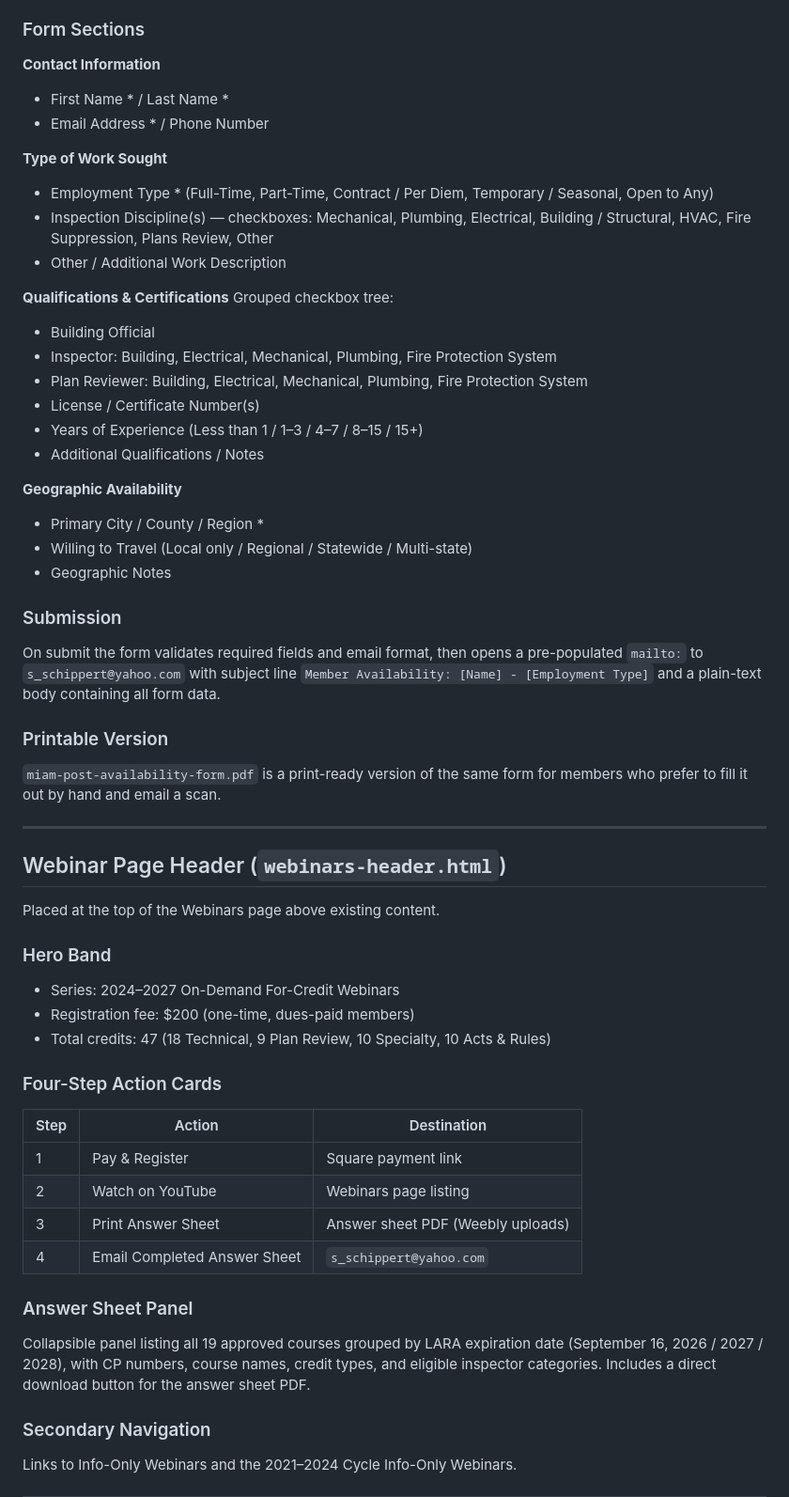
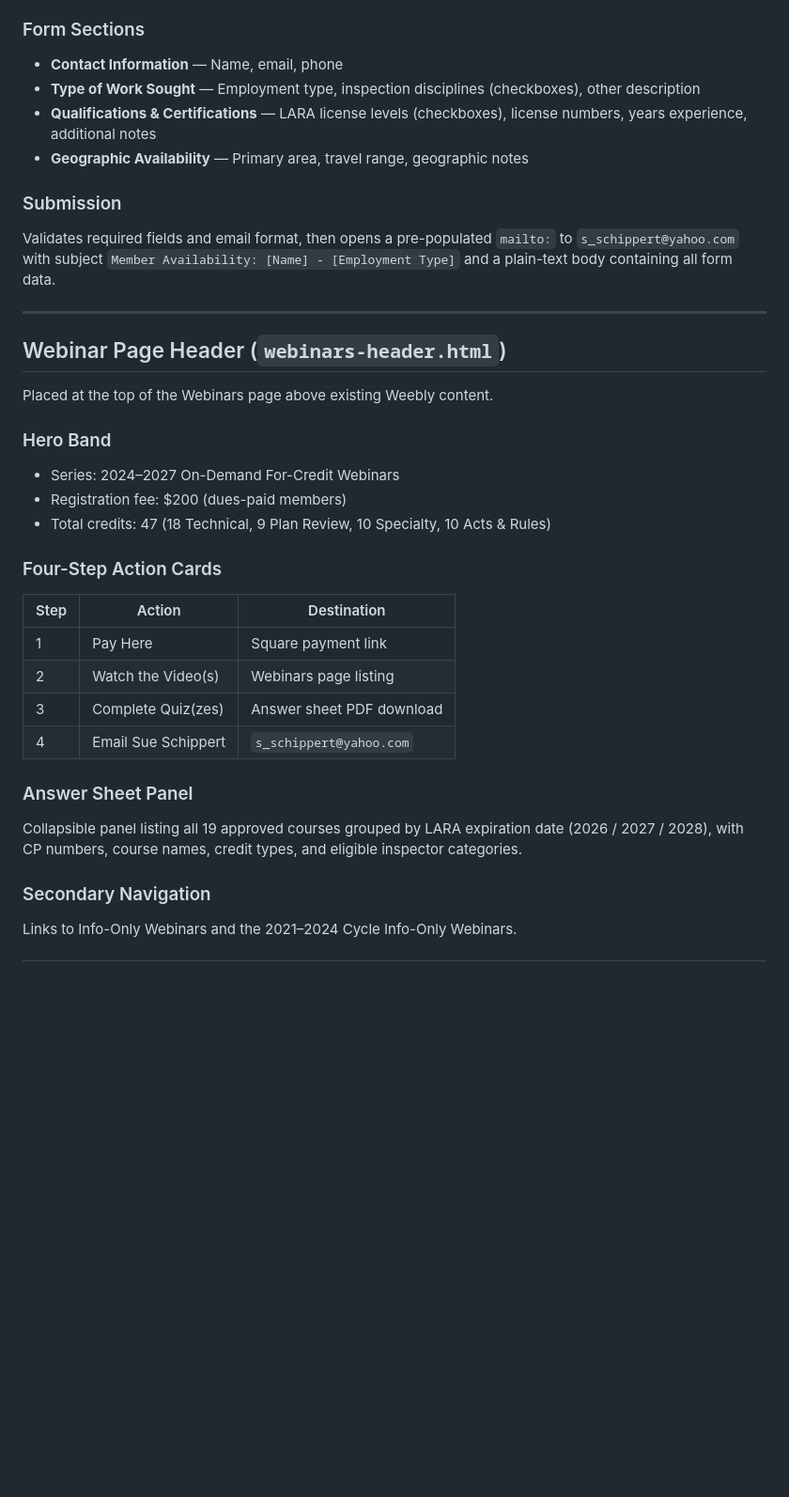
Before and after one commit to MIAM-MMIA/Dashboard, a Markdown page: README.md, the part around one of its changes. Shown at 94% size. Rendered like a GitHub page; blank space fills up the shorter version.

```diff
--- a/README.md
+++ b/README.md
@@ -74,56 +136,34 @@ Triggered by the **Post Your Resume** button in the Looking for Work card. Colle
 
 ### Form Sections
-
-**Contact Information**
-- First Name * / Last Name *
-- Email Address * / Phone Number
-
-**Type of Work Sought**
-- Employment Type * (Full-Time, Part-Time, Contract / Per Diem, Temporary / Seasonal, Open to Any)
-- Inspection Discipline(s) — checkboxes: Mechanical, Plumbing, Electrical, Building / Structural, HVAC, Fire Suppression, Plans Review, Other
-- Other / Additional Work Description
-
-**Qualifications & Certifications**
-Grouped checkbox tree:
-- Building Official
-- Inspector: Building, Electrical, Mechanical, Plumbing, Fire Protection System
-- Plan Reviewer: Building, Electrical, Mechanical, Plumbing, Fire Protection System
-- License / Certificate Number(s)
-- Years of Experience (Less than 1 / 1–3 / 4–7 / 8–15 / 15+)
-- Additional Qualifications / Notes
-
-**Geographic Availability**
-- Primary City / County / Region *
-- Willing to Travel (Local only / Regional / Statewide / Multi-state)
-- Geographic Notes
+- **Contact Information** — Name, email, phone
+- **Type of Work Sought** — Employment type, inspection disciplines (checkboxes), other description
+- **Qualifications & Certifications** — LARA license levels (checkboxes), license numbers, years experience, additional notes
+- **Geographic Availability** — Primary area, travel range, geographic notes
 
 ### Submission
-On submit the form validates required fields and email format, then opens a pre-populated `mailto:` to `s_schippert@yahoo.com` with subject line `Member Availability: [Name] - [Employment Type]` and a plain-text body containing all form data.
-
-### Printable Version
-`miam-post-availability-form.pdf` is a print-ready version of the same form for members who prefer to fill it out by hand and email a scan.
+Validates required fields and email format, then opens a pre-populated `mailto:` to `s_schippert@yahoo.com` with subject `Member Availability: [Name] - [Employment Type]` and a plain-text body containing all form data.
 
 ---
 
 ## Webinar Page Header (`webinars-header.html`)
 
-Placed at the top of the Webinars page above existing content.
+Placed at the top of the Webinars page above existing Weebly content.
 
 ### Hero Band
 - Series: 2024–2027 On-Demand For-Credit Webinars
-- Registration fee: $200 (one-time, dues-paid members)
+- Registration fee: $200 (dues-paid members)
 - Total credits: 47 (18 Technical, 9 Plan Review, 10 Specialty, 10 Acts & Rules)
 
 ### Four-Step Action Cards
 | Step | Action | Destination |
 |---|---|---|
-| 1 | Pay & Register | Square payment link |
-| 2 | Watch on YouTube | Webinars page listing |
-| 3 | Print Answer Sheet | Answer sheet PDF (Weebly uploads) |
-| 4 | Email Completed Answer Sheet | `s_schippert@yahoo.com` |
+| 1 | Pay Here | Square payment link |
+| 2 | Watch the Video(s) | Webinars page listing |
+| 3 | Complete Quiz(zes) | Answer sheet PDF download |
+| 4 | Email Sue Schippert | `s_schippert@yahoo.com` |
 
 ### Answer Sheet Panel
-Collapsible panel listing all 19 approved courses grouped by LARA expiration date (September 16, 2026 / 2027 / 2028), with CP numbers, course names, credit types, and eligible inspector categories. Includes a direct download button for the answer sheet PDF.
+Collapsible panel listing all 19 approved courses grouped by LARA expiration date (2026 / 2027 / 2028), with CP numbers, course names, credit types, and eligible inspector categories.
 
 ### Secondary Navigation
 Links to Info-Only Webinars and the 2021–2024 Cycle Info-Only Webinars.
```
Also changed, not shown: other parts of README.md (+109 -58 lines).
